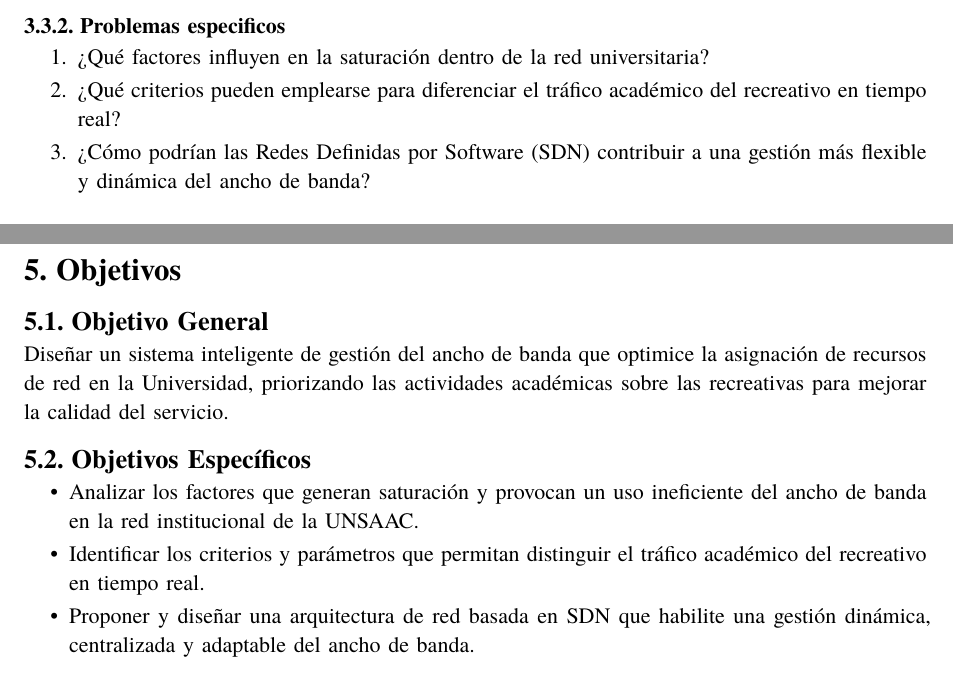
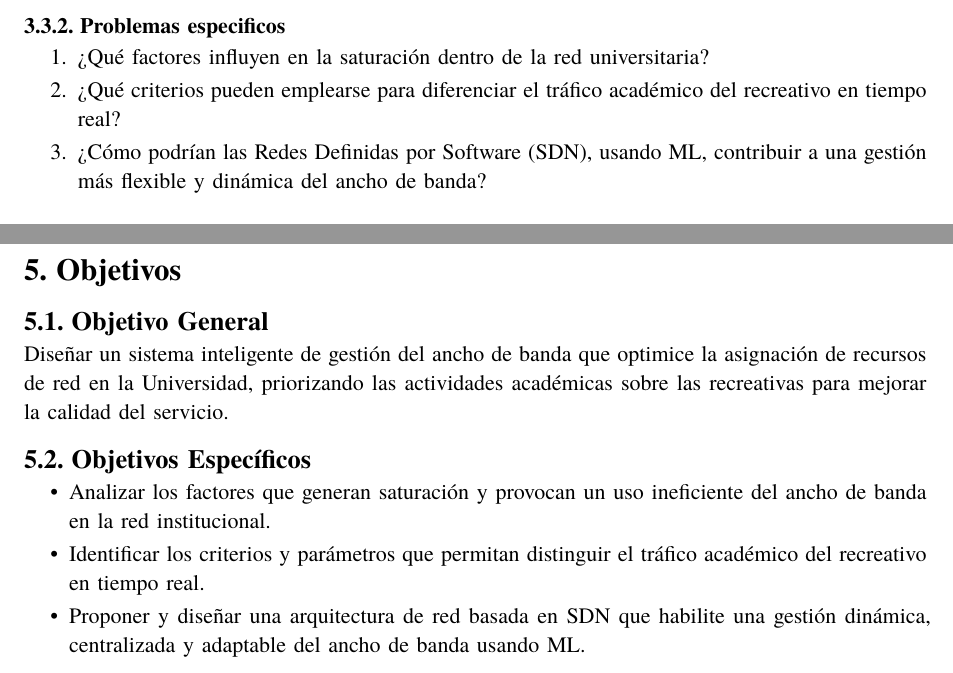
Before and after one commit to daniel-alegria3/sdnml, a Typst document (main.typ, which reads secciones/objetivos.typ, secciones/planteamiento_problema.typ): two parts of pages 7 and 8 of 9, joined at a grey line, cut so that both start at the same text. Compiled offline with Typst 0.15.

Commit message:
corregir mi correccion anterior, xd

```diff
--- a/secciones/objetivos.typ
+++ b/secciones/objetivos.typ
@@ -15,13 +15,13 @@ educativo.
 == Objetivos Específicos
 
 - Analizar los factores que generan saturación y provocan un uso ineficiente del ancho
-  de banda en la red institucional de la UNSAAC.
+  de banda en la red institucional.
 
 - Identificar los criterios y parámetros que permitan distinguir el tráfico académico
   del recreativo en tiempo real.
 
 - Proponer y diseñar una arquitectura de red basada en SDN que habilite una gestión
-  dinámica, centralizada y adaptable del ancho de banda.
+  dinámica, centralizada y adaptable del ancho de banda usando ML.
 
 /*
 - Integrar técnicas de Inteligencia Artificial para la predicción de la demanda y la
--- a/secciones/planteamiento_problema.typ
+++ b/secciones/planteamiento_problema.typ
@@ -122,8 +122,8 @@ y el aprovechamiento de los recursos tecnológicos disponibles.
 + ¿Qué criterios pueden emplearse para diferenciar el tráfico académico del recreativo
   en tiempo real?
 
-+ ¿Cómo podrían las Redes Definidas por Software (SDN) contribuir a una gestión más
-  flexible y dinámica del ancho de banda?
++ ¿Cómo podrían las Redes Definidas por Software (SDN), usando ML, contribuir a una
+  gestión más flexible y dinámica del ancho de banda?
 
 /*
 + ¿De qué manera puede integrarse la Inteligencia Artificial (IA) para predecir y
```
